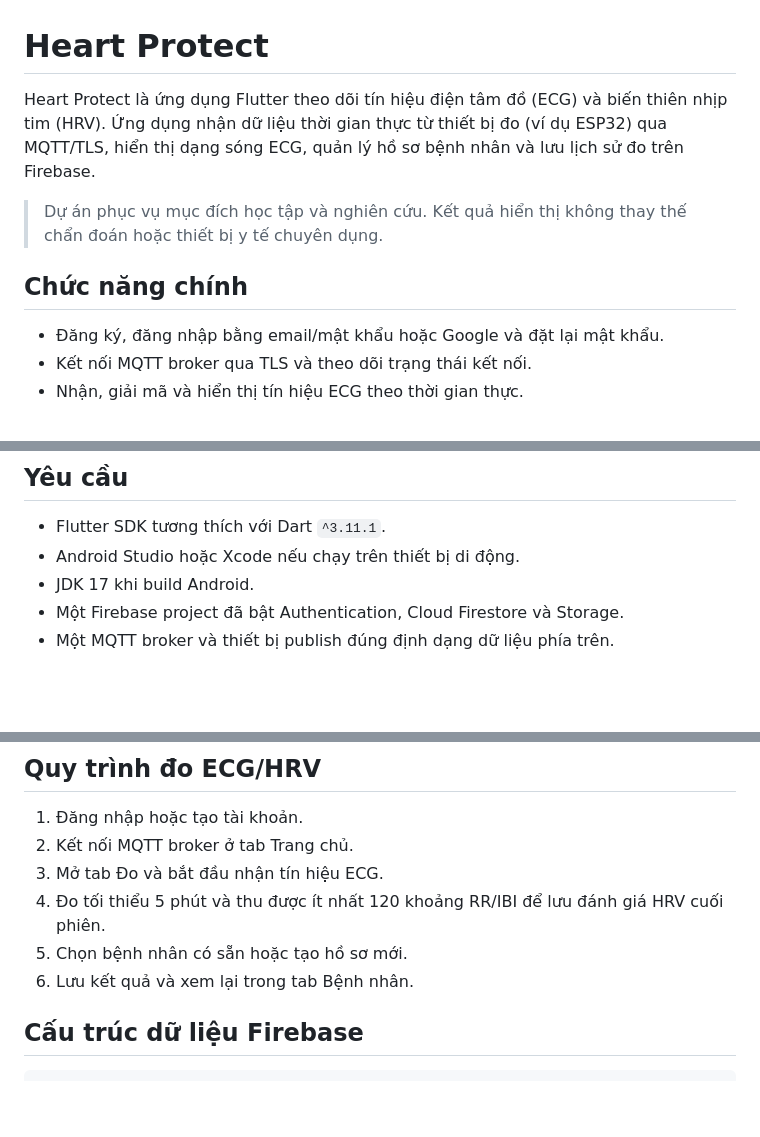
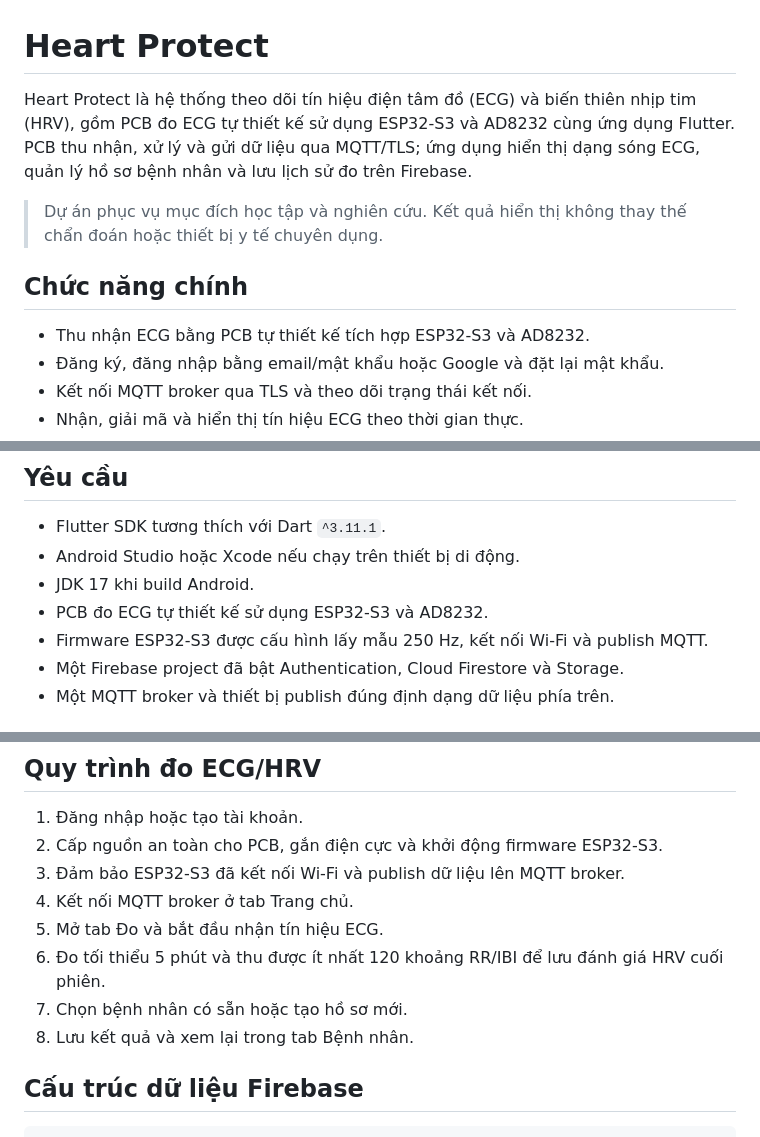
Before and after one commit to quochuyii1305/data_version2, a Markdown page: README.md, 3 parts joined by grey strips. Rendered like a GitHub page; blank space fills up the shorter version.

```diff
--- a/README.md
+++ b/README.md
@@ -1,11 +1,12 @@
 # Heart Protect
 
-Heart Protect là ứng dụng Flutter theo dõi tín hiệu điện tâm đồ (ECG) và biến thiên nhịp tim (HRV). Ứng dụng nhận dữ liệu thời gian thực từ thiết bị đo (ví dụ ESP32) qua MQTT/TLS, hiển thị dạng sóng ECG, quản lý hồ sơ bệnh nhân và lưu lịch sử đo trên Firebase.
+Heart Protect là hệ thống theo dõi tín hiệu điện tâm đồ (ECG) và biến thiên nhịp tim (HRV), gồm PCB đo ECG tự thiết kế sử dụng ESP32-S3 và AD8232 cùng ứng dụng Flutter. PCB thu nhận, xử lý và gửi dữ liệu qua MQTT/TLS; ứng dụng hiển thị dạng sóng ECG, quản lý hồ sơ bệnh nhân và lưu lịch sử đo trên Firebase.
 
 > Dự án phục vụ mục đích học tập và nghiên cứu. Kết quả hiển thị không thay thế chẩn đoán hoặc thiết bị y tế chuyên dụng.
 
 ## Chức năng chính
 
+- Thu nhận ECG bằng PCB tự thiết kế tích hợp ESP32-S3 và AD8232.
 - Đăng ký, đăng nhập bằng email/mật khẩu hoặc Google và đặt lại mật khẩu.
 - Kết nối MQTT broker qua TLS và theo dõi trạng thái kết nối.
 - Nhận, giải mã và hiển thị tín hiệu ECG theo thời gian thực.
@@ -69,6 +111,8 @@ Trong đó:
 - Flutter SDK tương thích với Dart `^3.11.1`.
 - Android Studio hoặc Xcode nếu chạy trên thiết bị di động.
 - JDK 17 khi build Android.
+- PCB đo ECG tự thiết kế sử dụng ESP32-S3 và AD8232.
+- Firmware ESP32-S3 được cấu hình lấy mẫu 250 Hz, kết nối Wi-Fi và publish MQTT.
 - Một Firebase project đã bật Authentication, Cloud Firestore và Storage.
 - Một MQTT broker và thiết bị publish đúng định dạng dữ liệu phía trên.
 
@@ -145,11 +189,13 @@ flutter run -d <device-id>
 ## Quy trình đo ECG/HRV
 
 1. Đăng nhập hoặc tạo tài khoản.
-2. Kết nối MQTT broker ở tab Trang chủ.
-3. Mở tab Đo và bắt đầu nhận tín hiệu ECG.
-4. Đo tối thiểu 5 phút và thu được ít nhất 120 khoảng RR/IBI để lưu đánh giá HRV cuối phiên.
-5. Chọn bệnh nhân có sẵn hoặc tạo hồ sơ mới.
-6. Lưu kết quả và xem lại trong tab Bệnh nhân.
+2. Cấp nguồn an toàn cho PCB, gắn điện cực và khởi động firmware ESP32-S3.
+3. Đảm bảo ESP32-S3 đã kết nối Wi-Fi và publish dữ liệu lên MQTT broker.
+4. Kết nối MQTT broker ở tab Trang chủ.
+5. Mở tab Đo và bắt đầu nhận tín hiệu ECG.
+6. Đo tối thiểu 5 phút và thu được ít nhất 120 khoảng RR/IBI để lưu đánh giá HRV cuối phiên.
+7. Chọn bệnh nhân có sẵn hoặc tạo hồ sơ mới.
+8. Lưu kết quả và xem lại trong tab Bệnh nhân.
 
 ## Cấu trúc dữ liệu Firebase
 
```
Also changed, not shown: other parts of README.md (+51 -10 lines).
